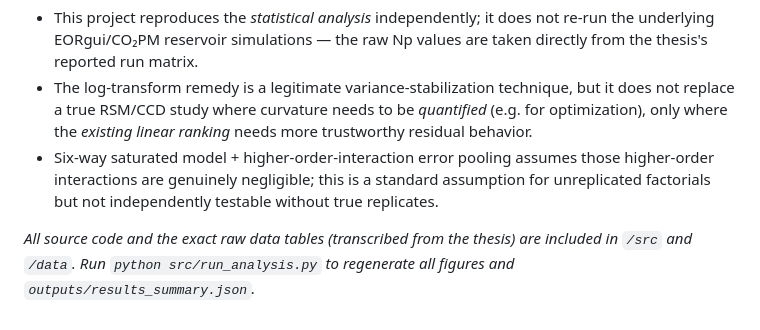
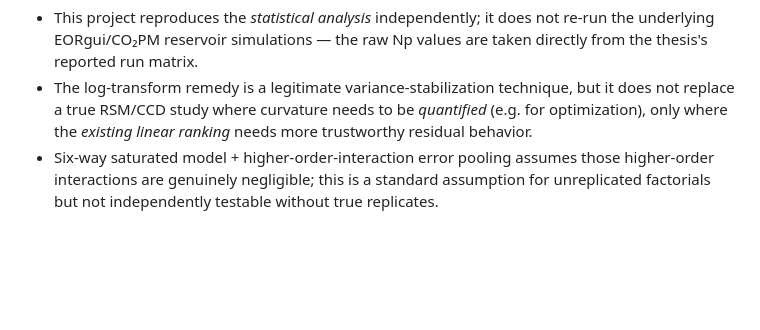
Before and after one commit to stigmadam/petroleum-engineering-portfolio, a Markdown page: 04_CO2_EOR_DOE/report.md, the part around the change. Rendered like a GitHub page; blank space fills up the shorter version.

```diff
--- a/04_CO2_EOR_DOE/report.md
+++ b/04_CO2_EOR_DOE/report.md
@@ -99,5 +99,3 @@ Instead, this project tests the one legitimate, **data-only** remedy available:
 - This project reproduces the *statistical analysis* independently; it does not re-run the underlying EORgui/CO₂PM reservoir simulations — the raw Np values are taken directly from the thesis's reported run matrix.
 - The log-transform remedy is a legitimate variance-stabilization technique, but it does not replace a true RSM/CCD study where curvature needs to be *quantified* (e.g. for optimization), only where the *existing linear ranking* needs more trustworthy residual behavior.
 - Six-way saturated model + higher-order-interaction error pooling assumes those higher-order interactions are genuinely negligible; this is a standard assumption for unreplicated factorials but not independently testable without true replicates.
-
-*All source code and the exact raw data tables (transcribed from the thesis) are included in `/src` and `/data`. Run `python src/run_analysis.py` to regenerate all figures and `outputs/results_summary.json`.*
```
